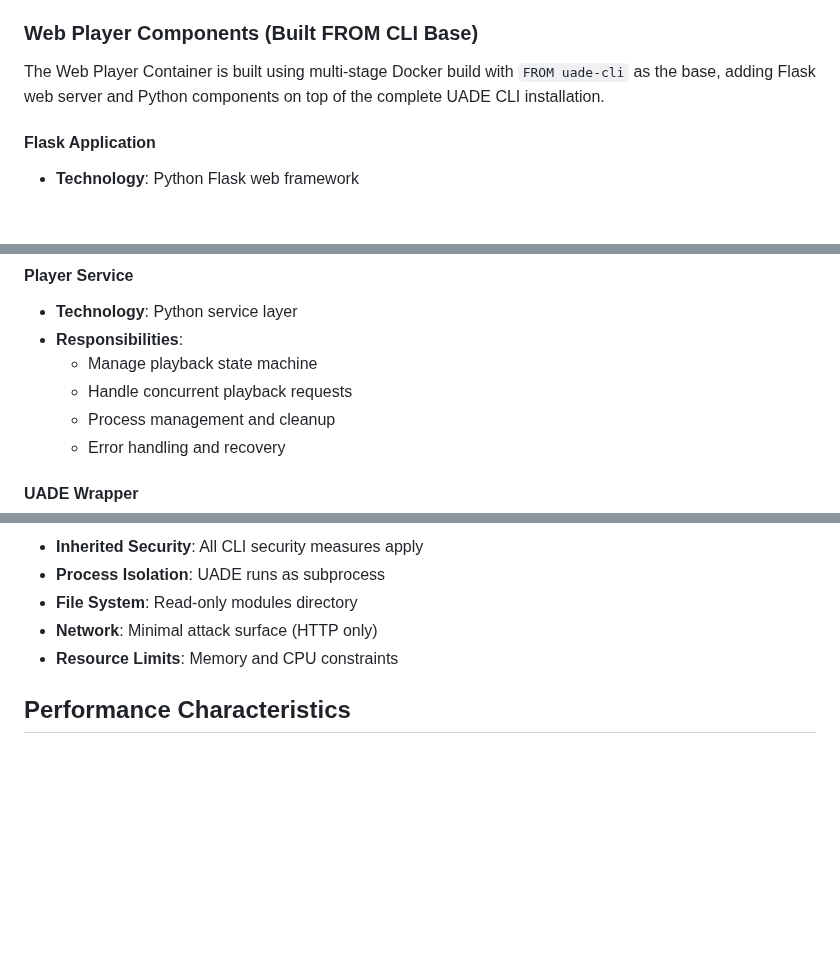
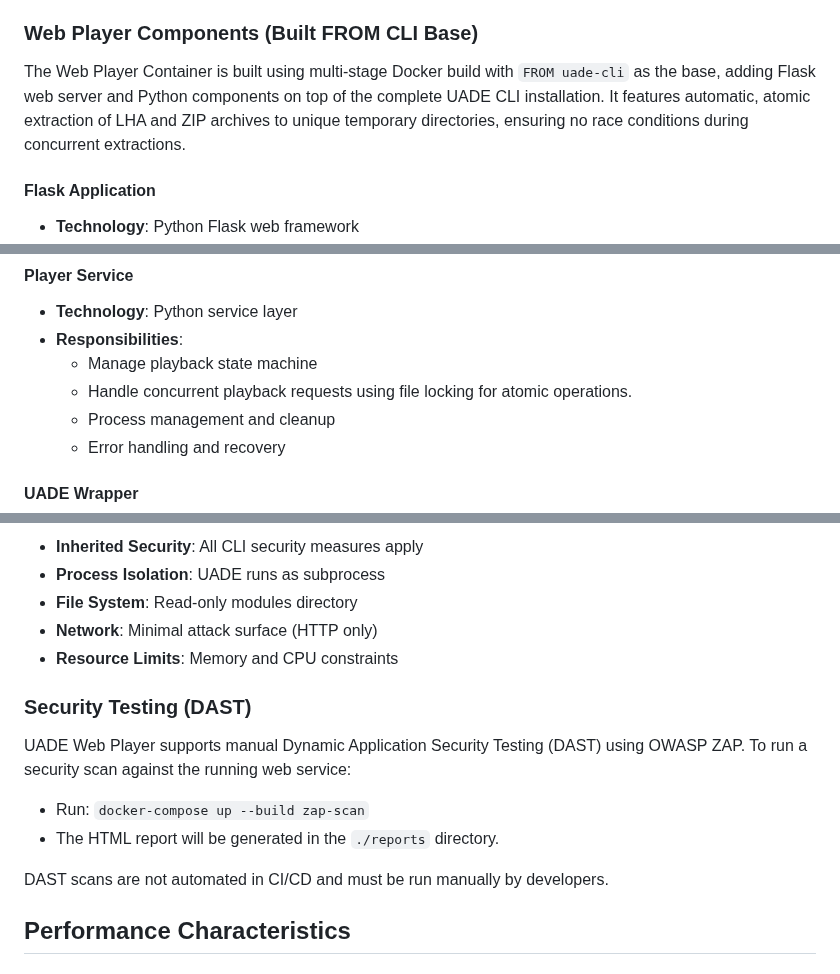
Before and after one commit to rib1/uade-docker, a Markdown page: docs/COMPONENT-DIAGRAM.md, 3 parts joined by grey strips. Rendered like a GitHub page; blank space fills up the shorter version.

```diff
--- a/docs/COMPONENT-DIAGRAM.md
+++ b/docs/COMPONENT-DIAGRAM.md
@@ -117,7 +117,7 @@ The CLI Player Container serves as the base image that contains all core UADE co
 
 ### Web Player Components (Built FROM CLI Base)
 
-The Web Player Container is built using multi-stage Docker build with `FROM uade-cli` as the base, adding Flask web server and Python components on top of the complete UADE CLI installation.
+The Web Player Container is built using multi-stage Docker build with `FROM uade-cli` as the base, adding Flask web server and Python components on top of the complete UADE CLI installation. It features automatic, atomic extraction of LHA and ZIP archives to unique temporary directories, ensuring no race conditions during concurrent extractions.
 
 #### Flask Application
 
@@ -152,7 +152,7 @@ The Web Player Container is built using multi-stage Docker build with `FROM uade
 - **Technology**: Python service layer
 - **Responsibilities**:
   - Manage playback state machine
-  - Handle concurrent playback requests
+  - Handle concurrent playback requests using file locking for atomic operations.
   - Process management and cleanup
   - Error handling and recovery
 
@@ -282,6 +282,15 @@ The Web Player Container is built using multi-stage Docker build with `FROM uade
 - **Network**: Minimal attack surface (HTTP only)
 - **Resource Limits**: Memory and CPU constraints
 
+### Security Testing (DAST)
+
+UADE Web Player supports manual Dynamic Application Security Testing (DAST) using OWASP ZAP. To run a security scan against the running web service:
+
+- Run: `docker-compose up --build zap-scan`
+- The HTML report will be generated in the `./reports` directory.
+
+DAST scans are not automated in CI/CD and must be run manually by developers.
+
 ## Performance Characteristics
 
 ### CLI Player Performance (Base)
```
Also changed, not shown: other parts of docs/COMPONENT-DIAGRAM.md (+4 -0 lines), docs/ARCHITECTURE.md (+18 -0 lines), docs/WEB-PLAYER.md (+9 -0 lines).
